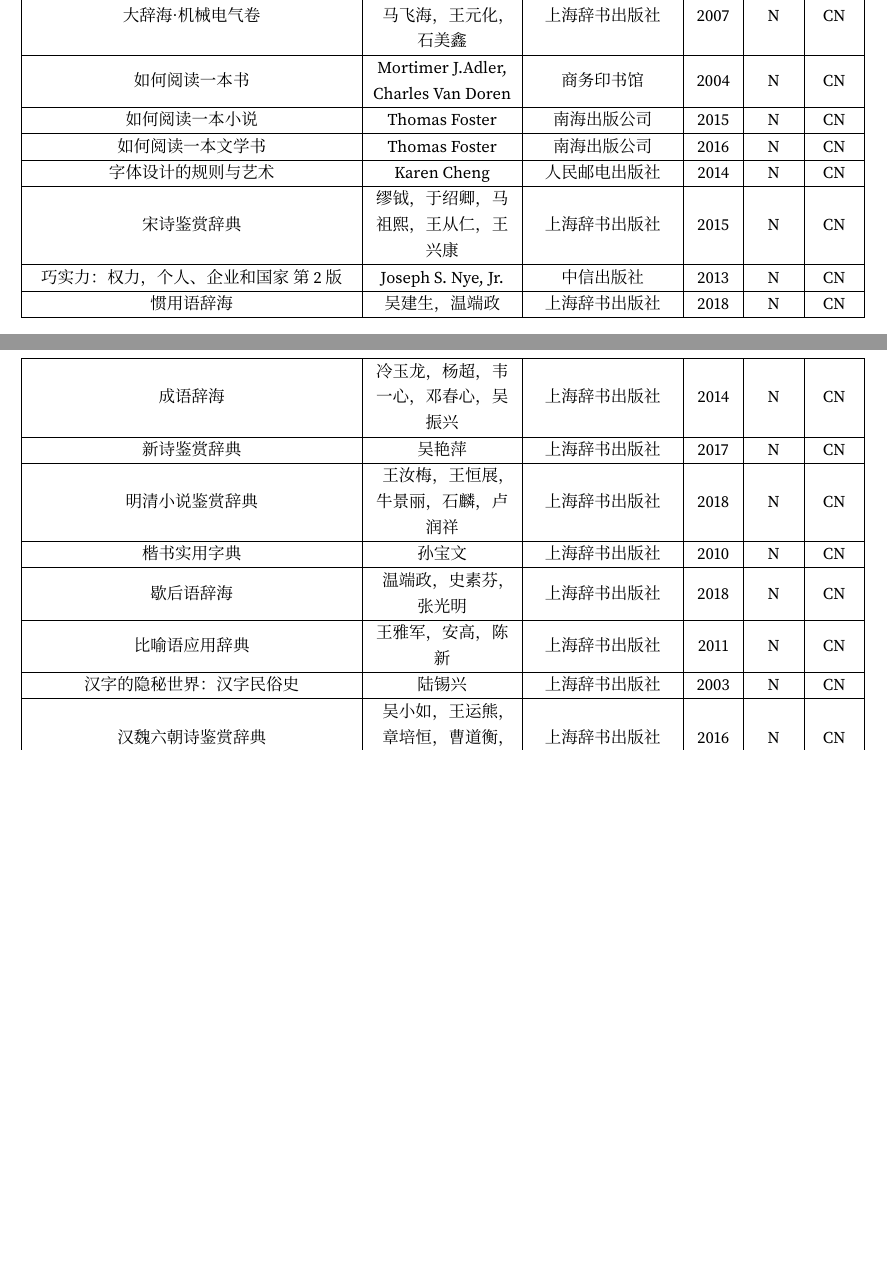
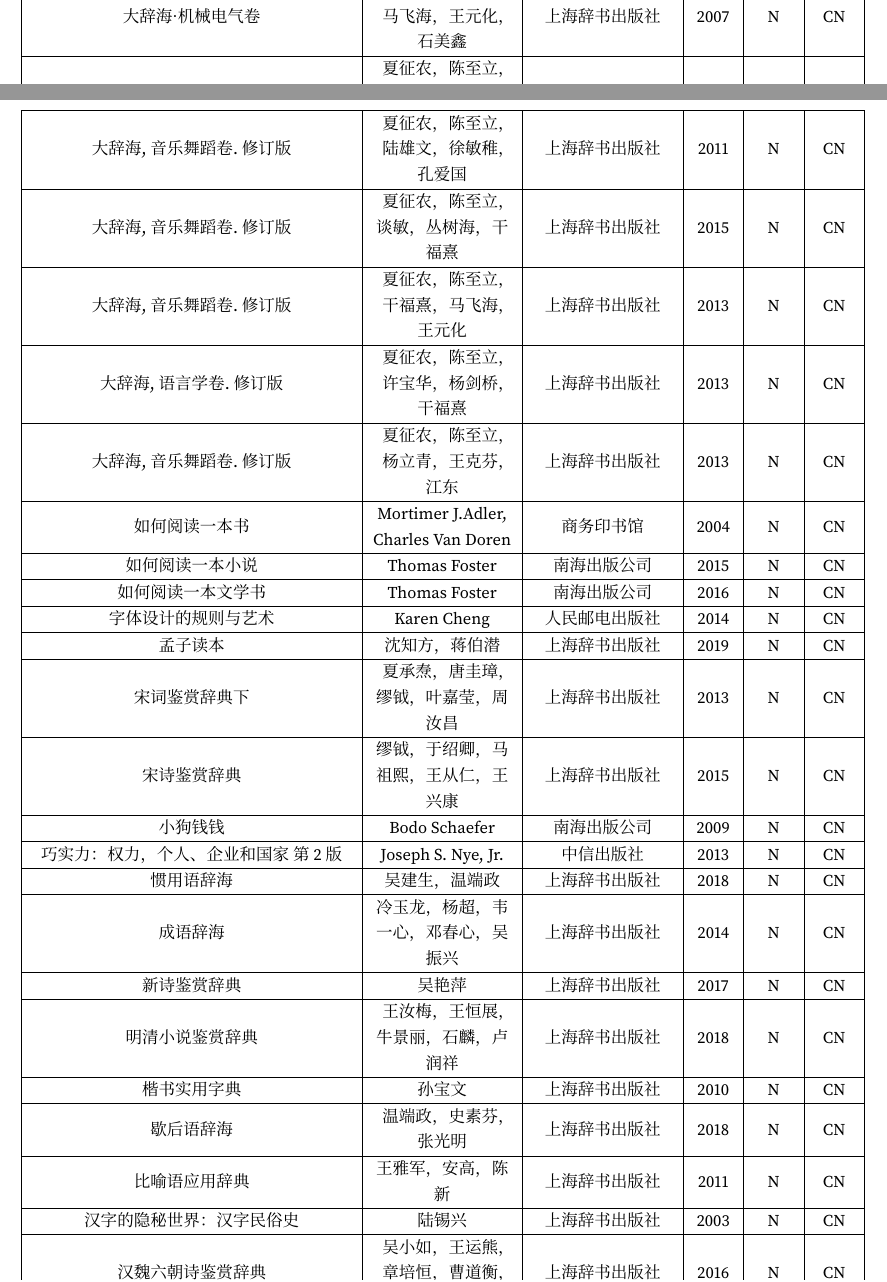
Before and after one commit to jiaoruohong/booklist, a LaTeX document (list/BookList.tex, which reads list/assets/files/inputs.tex, list/part/大辞海-材料科学卷-CN-夏征农-2014-N.tex, list/part/大辞海-管理学卷-CN-夏征农-2011-N.tex): two parts of pages 2 and 3 of 4, joined at a grey line, cut so that both start at the same text, the shorter picture padded with empty space. Compiled offline with XeLaTeX; a missing font is replaced by an installed copy or a similar font.

Commit message:
jky update

```diff
--- a/list/assets/files/inputs.tex
+++ b/list/assets/files/inputs.tex
@@ -47,11 +49,20 @@
 \input{./part/大辞海-文化-新闻出版卷-修订版-CN-夏征农-2013-N.tex}
 \input{./part/大辞海-文物考古卷-CN-夏征农-2014-N.tex}
 \input{./part/大辞海-机械电气卷-CN-夏征农-2007-N.tex}
+\input{./part/大辞海-材料科学卷-CN-夏征农-2014-N.tex}
+\input{./part/大辞海-管理学卷-CN-夏征农-2011-N.tex}
+\input{./part/大辞海-经济卷-CN-夏征农-2015-N.tex}
+\input{./part/大辞海-能源科学卷-CN-夏征农-2013-N.tex}
+\input{./part/大辞海-语言学卷-修订版-CN-夏征农-2013-N.tex}
+\input{./part/大辞海-音乐舞蹈卷-修订版-CN-夏征农-2013-N.tex}
 \input{./part/如何阅读一本书-CN-Mortimer-J-Adler-2004-N.tex}
 \input{./part/如何阅读一本小说-CN-Thomas-Foster-2015-N.tex}
 \input{./part/如何阅读一本文学书-CN-Thomas-Foster-2016-N.tex}
 \input{./part/字体设计的规则与艺术-CN-Karen-Cheng-2014-N.tex}
+\input{./part/孟子读本-CN-沈知方-2019-N.tex}
+\input{./part/宋词鉴赏辞典-下-CN-夏承焘-2013-N.tex}
 \input{./part/宋诗鉴赏辞典-CN-缪钺-2015-N.tex}
+\input{./part/小狗钱钱-CN-Bodo-Schaefer-2009-N.tex}
 \input{./part/巧实力-权力-个人-企业和国家-第2版-CN-Joseph-S-Nye-Jr-2013-N.tex}
 \input{./part/惯用语辞海-CN-吴建生-2018-N.tex}
 \input{./part/成语辞海-CN-冷玉龙-2014-N.tex}
--- /dev/null
+++ b/list/part/大辞海-材料科学卷-CN-夏征农-2014-N.tex
@@ -0,0 +1,6 @@
+大辞海,音乐舞蹈卷.修订版 &
+夏征农，陈至立，郭景坤，干福熹，马飞海 &
+上海辞书出版社 &
+2014 &
+N &
+CN \\ \hline
--- /dev/null
+++ b/list/part/大辞海-管理学卷-CN-夏征农-2011-N.tex
@@ -0,0 +1,6 @@
+大辞海,音乐舞蹈卷.修订版 &
+夏征农，陈至立，陆雄文，徐敏稚，孔爱国 &
+上海辞书出版社 &
+2011 &
+N &
+CN \\ \hline
--- /dev/null
+++ b/list/part/大辞海-经济卷-CN-夏征农-2015-N.tex
@@ -0,0 +1,6 @@
+大辞海,音乐舞蹈卷.修订版 &
+夏征农，陈至立，谈敏，丛树海，干福熹 &
+上海辞书出版社 &
+2015 &
+N &
+CN \\ \hline
--- /dev/null
+++ b/list/part/大辞海-能源科学卷-CN-夏征农-2013-N.tex
@@ -0,0 +1,6 @@
+大辞海,音乐舞蹈卷.修订版 &
+夏征农，陈至立，干福熹，马飞海，王元化 &
+上海辞书出版社 &
+2013 &
+N &
+CN \\ \hline
--- /dev/null
+++ b/list/part/大辞海-语言学卷-修订版-CN-夏征农-2013-N.tex
@@ -0,0 +1,6 @@
+大辞海,语言学卷.修订版 &
+夏征农，陈至立，许宝华，杨剑桥，干福熹 &
+上海辞书出版社 &
+2013 &
+N &
+CN \\ \hline
--- /dev/null
+++ b/list/part/大辞海-音乐舞蹈卷-修订版-CN-夏征农-2013-N.tex
@@ -0,0 +1,6 @@
+大辞海,音乐舞蹈卷.修订版 &
+夏征农，陈至立，杨立青，王克芬，江东 &
+上海辞书出版社 &
+2013 &
+N &
+CN \\ \hline
--- /dev/null
+++ b/list/part/孟子读本-CN-沈知方-2019-N.tex
@@ -0,0 +1,6 @@
+孟子读本 &
+沈知方，蒋伯潜 &
+上海辞书出版社 &
+2019 &
+N &
+CN \\ \hline
--- /dev/null
+++ b/list/part/宋词鉴赏辞典-下-CN-夏承焘-2013-N.tex
@@ -0,0 +1,6 @@
+宋词鉴赏辞典 下 &
+夏承焘，唐圭璋，缪钺，叶嘉莹，周汝昌 &
+上海辞书出版社 &
+2013 &
+N &
+CN \\ \hline
--- /dev/null
+++ b/list/part/小狗钱钱-CN-Bodo-Schaefer-2009-N.tex
@@ -0,0 +1,6 @@
+小狗钱钱 &
+Bodo Schaefer &
+南海出版公司 &
+2009 &
+N &
+CN \\ \hline
```
Also changed, not shown: list/part/历史的见证-文革的终结-CN-薛庆超-2008-N.tex (added, +6 -0 lines), list/part/唐宋词鉴赏辞典-南宋-辽-金-新1版-CN-唐圭璋-2015-N.tex (added, +6 -0 lines), list/part/穷查理宝典-CN-Peter-Kaufman-2016-N.tex (added, +6 -0 lines), list/part/经济发展理论-CN-Joseph-Schumpeter-2009-N.tex (added, +6 -0 lines), list/part/西行漫记-CN-Edgar-Snow-2005-N.tex (added, +6 -0 lines), list/part/资本主义-社会主义与民主-CN-Joseph-Schumpeter-2009-N.tex (added, +6 -0 lines), list/BookList.pdf, list/assets/files/inputs.tex (6 more changed lines).
